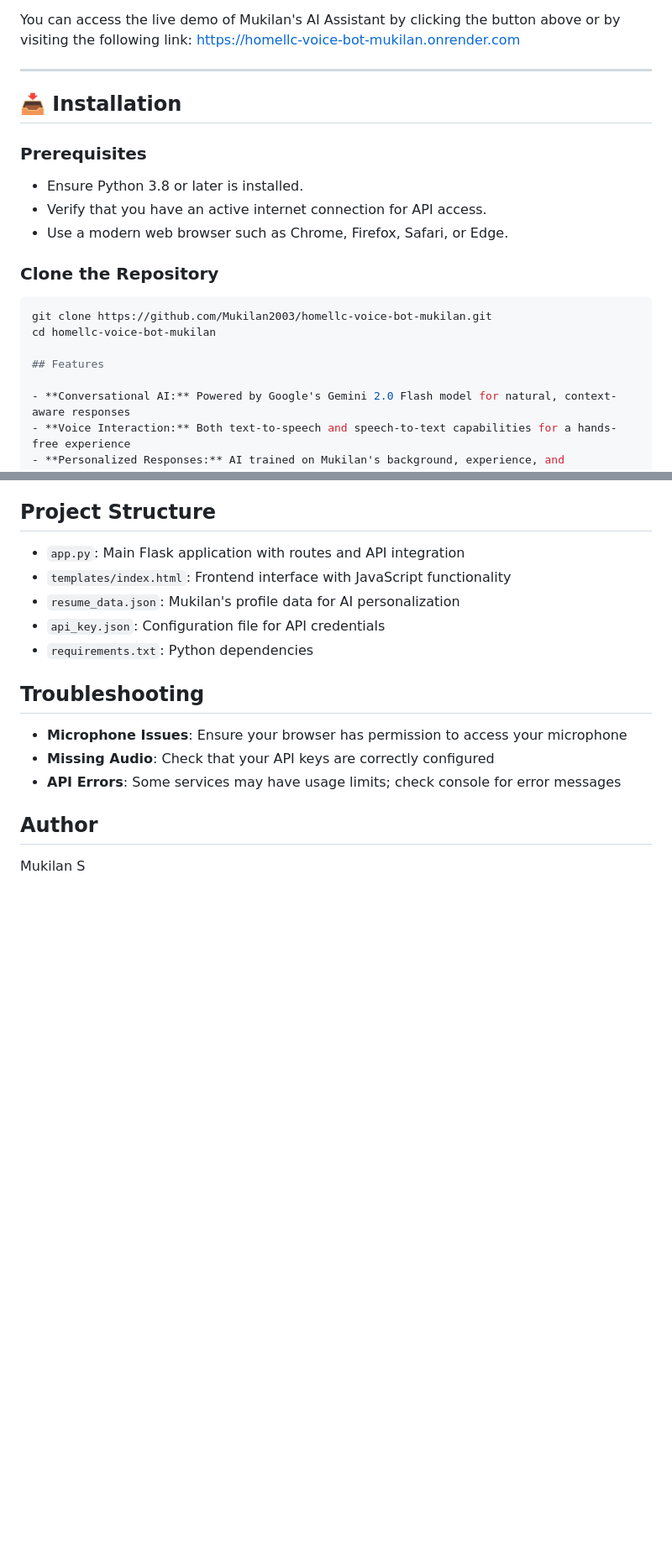
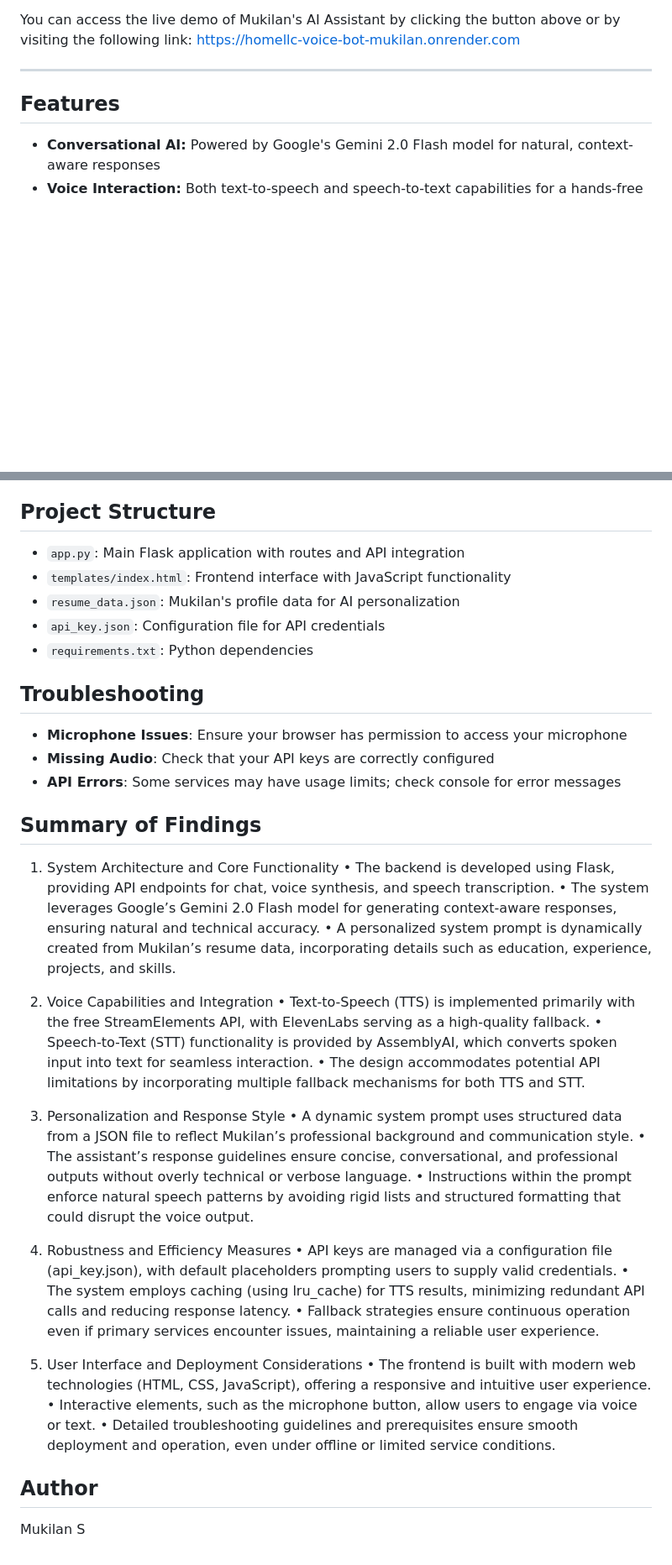
Before and after one commit to Mukilan2003/homellc-voice-bot-mukilan, a Markdown page: README.md, 2 parts joined by grey strips. Shown at 84% size. GitHub-like rendering; blank space fills up the shorter version.

````diff
--- a/README.md
+++ b/README.md
@@ -31,21 +31,6 @@ A personalized AI chatbot that simulates conversations with Mukilan using natura
 You can access the live demo of Mukilan's AI Assistant by clicking the button above or by visiting the following link: [https://homellc-voice-bot-mukilan.onrender.com](https://homellc-voice-bot-mukilan.onrender.com)
 
 ---
-
-## 📥 Installation
-
-### Prerequisites
-
-- Ensure Python 3.8 or later is installed.
-- Verify that you have an active internet connection for API access.
-- Use a modern web browser such as Chrome, Firefox, Safari, or Edge.
-
-### Clone the Repository
-
-```bash
-git clone https://github.com/Mukilan2003/homellc-voice-bot-mukilan.git
-cd homellc-voice-bot-mukilan
-
 ## Features
 
 - **Conversational AI:** Powered by Google's Gemini 2.0 Flash model for natural, context-aware responses
@@ -142,6 +127,32 @@ This application uses several AI services that require API keys:
 - **Missing Audio**: Check that your API keys are correctly configured
 - **API Errors**: Some services may have usage limits; check console for error messages
 
+## Summary of Findings
+
+1. System Architecture and Core Functionality
+• The backend is developed using Flask, providing API endpoints for chat, voice synthesis, and speech transcription.
+• The system leverages Google’s Gemini 2.0 Flash model for generating context-aware responses, ensuring natural and technical accuracy.
+• A personalized system prompt is dynamically created from Mukilan’s resume data, incorporating details such as education, experience, projects, and skills.
+
+2. Voice Capabilities and Integration
+• Text-to-Speech (TTS) is implemented primarily with the free StreamElements API, with ElevenLabs serving as a high-quality fallback.
+• Speech-to-Text (STT) functionality is provided by AssemblyAI, which converts spoken input into text for seamless interaction.
+• The design accommodates potential API limitations by incorporating multiple fallback mechanisms for both TTS and STT.
+
+3. Personalization and Response Style
+• A dynamic system prompt uses structured data from a JSON file to reflect Mukilan’s professional background and communication style.
+• The assistant’s response guidelines ensure concise, conversational, and professional outputs without overly technical or verbose language.
+• Instructions within the prompt enforce natural speech patterns by avoiding rigid lists and structured formatting that could disrupt the voice output.
+
+4. Robustness and Efficiency Measures
+• API keys are managed via a configuration file (api_key.json), with default placeholders prompting users to supply valid credentials.
+• The system employs caching (using lru_cache) for TTS results, minimizing redundant API calls and reducing response latency.
+• Fallback strategies ensure continuous operation even if primary services encounter issues, maintaining a reliable user experience.
+
+5. User Interface and Deployment Considerations
+• The frontend is built with modern web technologies (HTML, CSS, JavaScript), offering a responsive and intuitive user experience.
+• Interactive elements, such as the microphone button, allow users to engage via voice or text.
+• Detailed troubleshooting guidelines and prerequisites ensure smooth deployment and operation, even under offline or limited service conditions.
 
 ## Author
 
````
Also changed, not shown: other parts of README.md (+3 -3 lines).
